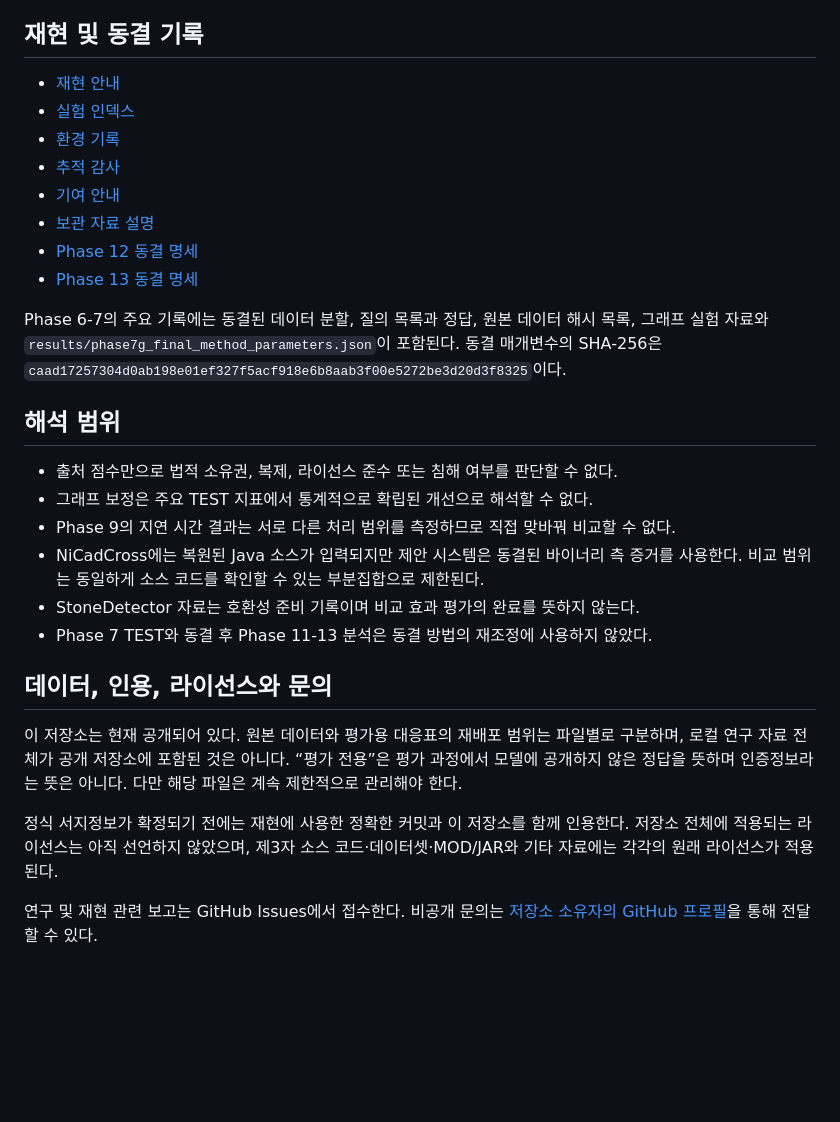
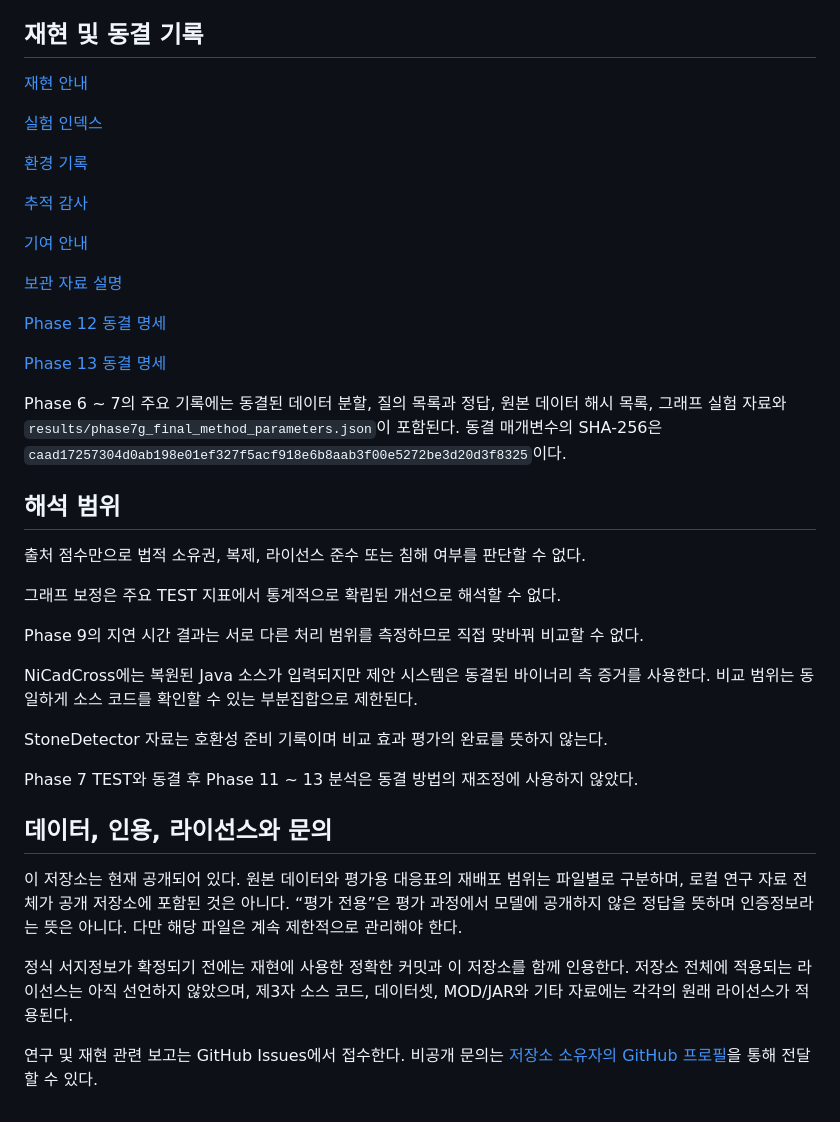
Before and after one commit to YSL-RyuDo/mod-provenance-research, a Markdown page: README.ko.md, the part around one of its changes. Rendered like a GitHub page; blank space fills up the shorter version.

```diff
--- a/README.ko.md
+++ b/README.ko.md
@@ -134,30 +143,42 @@ data/                목록과 재배포 가능한 메타데이터; 원본 데
 
 ## 재현 및 동결 기록
 
-- [재현 안내](REPRODUCE.md#user-content-reproduce-ko)
-- [실험 인덱스](reproducibility/EXPERIMENT_INDEX.md#user-content-experiment-ko)
-- [환경 기록](reproducibility/ENVIRONMENT.md#user-content-environment-ko)
-- [추적 감사](reproducibility/TRACKING_AUDIT.md#user-content-tracking-ko)
-- [기여 안내](CONTRIBUTING.md#user-content-contributing-ko)
-- [보관 자료 설명](archive/README.md#user-content-archive-ko)
-- [Phase 12 동결 명세](reproducibility/phase12_freeze_manifest.sha256)
-- [Phase 13 동결 명세](reproducibility/phase13_freeze_manifest.sha256)
+[재현 안내](REPRODUCE.md#user-content-reproduce-ko)
 
-Phase 6-7의 주요 기록에는 동결된 데이터 분할, 질의 목록과 정답, 원본 데이터 해시 목록, 그래프 실험 자료와 `results/phase7g_final_method_parameters.json`이 포함된다. 동결 매개변수의 SHA-256은 `caad17257304d0ab198e01ef327f5acf918e6b8aab3f00e5272be3d20d3f8325`이다.
+[실험 인덱스](reproducibility/EXPERIMENT_INDEX.md#user-content-experiment-ko)
+
+[환경 기록](reproducibility/ENVIRONMENT.md#user-content-environment-ko)
+
+[추적 감사](reproducibility/TRACKING_AUDIT.md#user-content-tracking-ko)
+
+[기여 안내](CONTRIBUTING.md#user-content-contributing-ko)
+
+[보관 자료 설명](archive/README.md#user-content-archive-ko)
+
+[Phase 12 동결 명세](reproducibility/phase12_freeze_manifest.sha256)
+
+[Phase 13 동결 명세](reproducibility/phase13_freeze_manifest.sha256)
+
+Phase 6 ~ 7의 주요 기록에는 동결된 데이터 분할, 질의 목록과 정답, 원본 데이터 해시 목록, 그래프 실험 자료와 `results/phase7g_final_method_parameters.json`이 포함된다. 동결 매개변수의 SHA-256은 `caad17257304d0ab198e01ef327f5acf918e6b8aab3f00e5272be3d20d3f8325`이다.
 
 ## 해석 범위
 
-- 출처 점수만으로 법적 소유권, 복제, 라이선스 준수 또는 침해 여부를 판단할 수 없다.
-- 그래프 보정은 주요 TEST 지표에서 통계적으로 확립된 개선으로 해석할 수 없다.
-- Phase 9의 지연 시간 결과는 서로 다른 처리 범위를 측정하므로 직접 맞바꿔 비교할 수 없다.
-- NiCadCross에는 복원된 Java 소스가 입력되지만 제안 시스템은 동결된 바이너리 측 증거를 사용한다. 비교 범위는 동일하게 소스 코드를 확인할 수 있는 부분집합으로 제한된다.
-- StoneDetector 자료는 호환성 준비 기록이며 비교 효과 평가의 완료를 뜻하지 않는다.
-- Phase 7 TEST와 동결 후 Phase 11-13 분석은 동결 방법의 재조정에 사용하지 않았다.
+출처 점수만으로 법적 소유권, 복제, 라이선스 준수 또는 침해 여부를 판단할 수 없다.
+
+그래프 보정은 주요 TEST 지표에서 통계적으로 확립된 개선으로 해석할 수 없다.
+
+Phase 9의 지연 시간 결과는 서로 다른 처리 범위를 측정하므로 직접 맞바꿔 비교할 수 없다.
+
+NiCadCross에는 복원된 Java 소스가 입력되지만 제안 시스템은 동결된 바이너리 측 증거를 사용한다. 비교 범위는 동일하게 소스 코드를 확인할 수 있는 부분집합으로 제한된다.
+
+StoneDetector 자료는 호환성 준비 기록이며 비교 효과 평가의 완료를 뜻하지 않는다.
+
+Phase 7 TEST와 동결 후 Phase 11 ~ 13 분석은 동결 방법의 재조정에 사용하지 않았다.
 
 ## 데이터, 인용, 라이선스와 문의
 
 이 저장소는 현재 공개되어 있다. 원본 데이터와 평가용 대응표의 재배포 범위는 파일별로 구분하며, 로컬 연구 자료 전체가 공개 저장소에 포함된 것은 아니다. “평가 전용”은 평가 과정에서 모델에 공개하지 않은 정답을 뜻하며 인증정보라는 뜻은 아니다. 다만 해당 파일은 계속 제한적으로 관리해야 한다.
 
-정식 서지정보가 확정되기 전에는 재현에 사용한 정확한 커밋과 이 저장소를 함께 인용한다. 저장소 전체에 적용되는 라이선스는 아직 선언하지 않았으며, 제3자 소스 코드·데이터셋·MOD/JAR와 기타 자료에는 각각의 원래 라이선스가 적용된다.
+정식 서지정보가 확정되기 전에는 재현에 사용한 정확한 커밋과 이 저장소를 함께 인용한다. 저장소 전체에 적용되는 라이선스는 아직 선언하지 않았으며, 제3자 소스 코드, 데이터셋, MOD/JAR와 기타 자료에는 각각의 원래 라이선스가 적용된다.
 
 연구 및 재현 관련 보고는 GitHub Issues에서 접수한다. 비공개 문의는 [저장소 소유자의 GitHub 프로필](https://github.com/YSL-RyuDo)을 통해 전달할 수 있다.
```
Also changed, not shown: other parts of README.ko.md (+22 -13 lines), README.ja.md (+45 -24 lines), README.md (+52 -29 lines).
